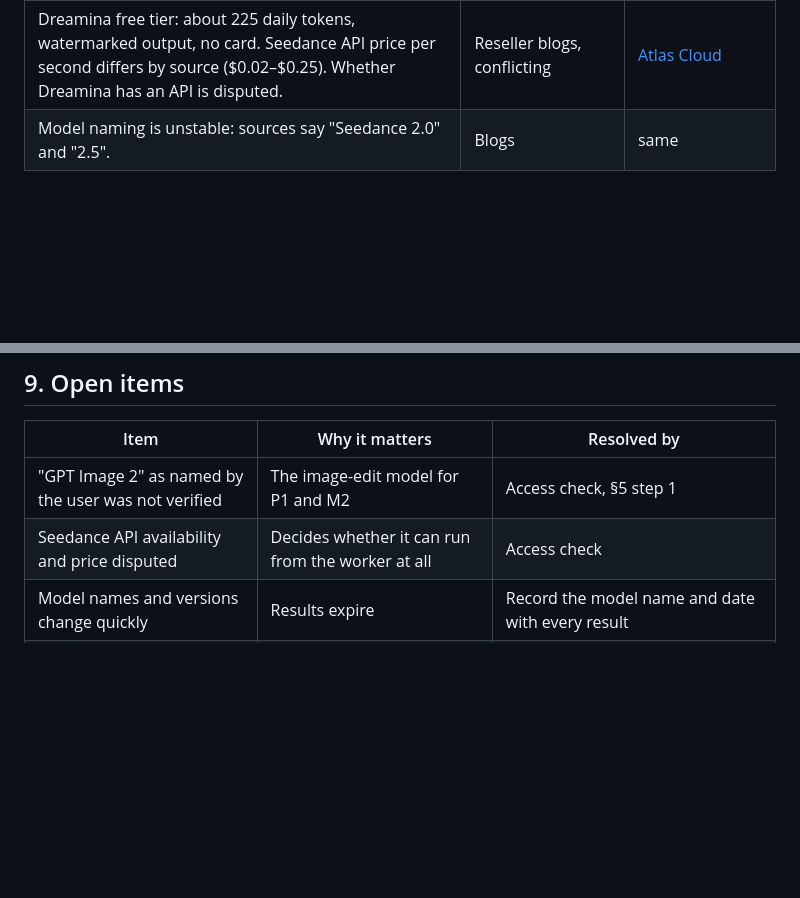
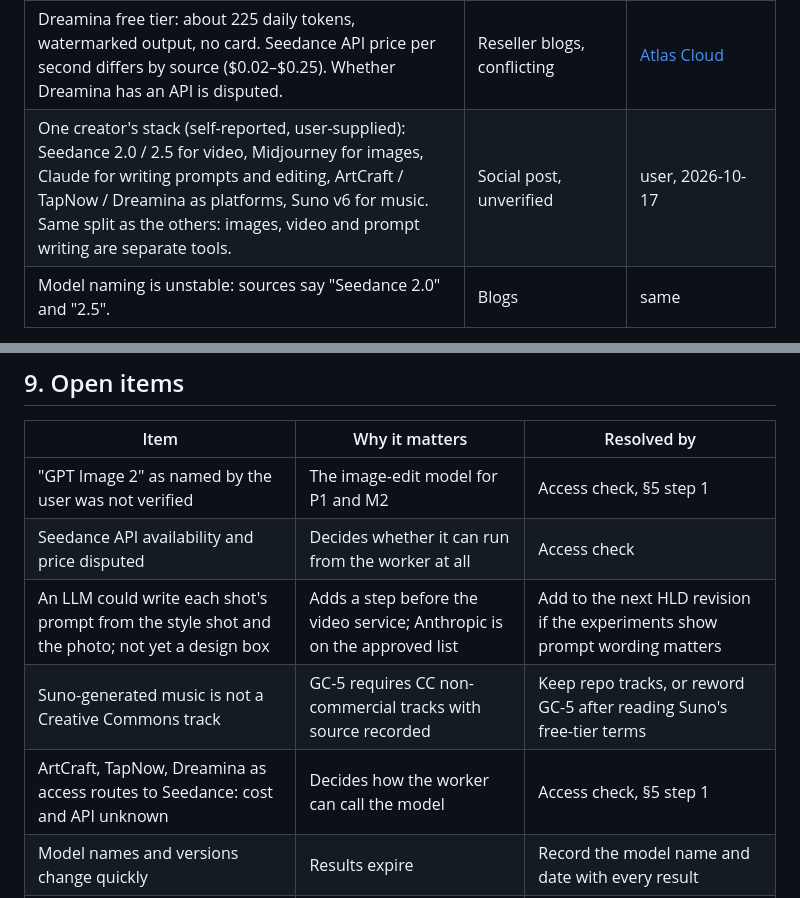
Before and after one commit to ThinkBuildMake/autohdr-photo-to-video, a Markdown page: docs/VIDEO_RESEARCH.md, 2 parts joined by grey strips. GitHub-like rendering; blank space fills up the shorter version.

Commit message:
Record creator stack and open items in video research
Co-Authored-By: Claude Sonnet 5.5 <noreply@anthropic.com>
Claude-Session: https://claude.ai/code/session_012h9qdGjxZd7XTAwvhUhL8d

```diff
--- a/docs/VIDEO_RESEARCH.md
+++ b/docs/VIDEO_RESEARCH.md
@@ -38,6 +38,7 @@ Differences from our case: the example is stylised anime, one 20-second shot, wi
 | Veo 3.1 offers Ingredients to Video (several reference images), Frames to Video (start and end image) and Extend, all with audio. | Vendor announcement | [Google](https://blog.google/technology/ai/veo-updates-flow/) |
 | Runway, Higgsfield: start/end frame, camera-move presets or motion controls, one clip at a time. | Third-party and vendor pages | see earlier notes in the session; unverified |
 | Dreamina free tier: about 225 daily tokens, watermarked output, no card. Seedance API price per second differs by source ($0.02–$0.25). Whether Dreamina has an API is disputed. | Reseller blogs, conflicting | [Atlas Cloud](https://www.atlascloud.ai/blog/guides/how-to-use-seedance-2) |
+| One creator's stack (self-reported, user-supplied): Seedance 2.0 / 2.5 for video, Midjourney for images, Claude for writing prompts and editing, ArtCraft / TapNow / Dreamina as platforms, Suno v6 for music. Same split as the others: images, video and prompt writing are separate tools. | Social post, unverified | user, 2026-10-17 |
 | Model naming is unstable: sources say "Seedance 2.0" and "2.5". | Blogs | same |
 
 **What is not found:** any independent test of photoreal interiors with a "looks AI-generated" rating; official pricing for the Seedance API; whether a free tier covers 12 jobs; whether any approved-list provider (OpenAI, Midjourney, Google One) exposes video generation that fits GC-3.
@@ -130,5 +131,8 @@ The reviewer's rows stay human judgment, as in `KEY_METRICS.md`; the system rows
 |---|---|---|
 | "GPT Image 2" as named by the user was not verified | The image-edit model for P1 and M2 | Access check, §5 step 1 |
 | Seedance API availability and price disputed | Decides whether it can run from the worker at all | Access check |
+| An LLM could write each shot's prompt from the style shot and the photo; not yet a design box | Adds a step before the video service; Anthropic is on the approved list | Add to the next HLD revision if the experiments show prompt wording matters |
+| Suno-generated music is not a Creative Commons track | GC-5 requires CC non-commercial tracks with source recorded | Keep repo tracks, or reword GC-5 after reading Suno's free-tier terms |
+| ArtCraft, TapNow, Dreamina as access routes to Seedance: cost and API unknown | Decides how the worker can call the model | Access check, §5 step 1 |
 | Model names and versions change quickly | Results expire | Record the model name and date with every result |
 | Reviewer is one person | VR-1 is a human judgment; one rater is a weak sample | Use AutoHDR's reviewers' standard if known; otherwise state the limit |
```
